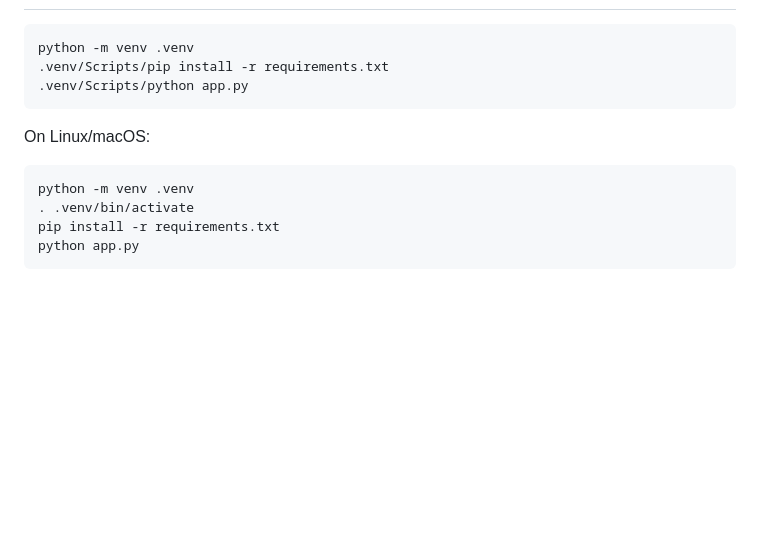
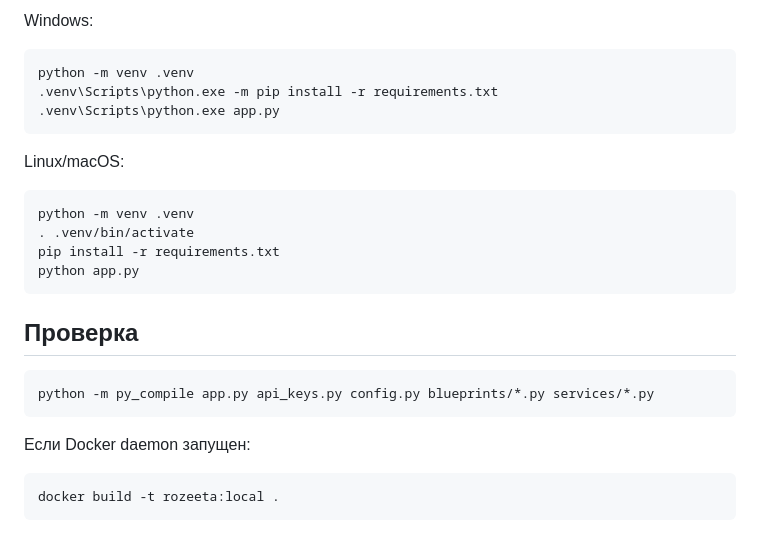
Before and after one commit to No-name-persono/rozetta, a Markdown page: README.md, the part around one of its changes. GitHub-like rendering; blank space fills up the shorter version.

````diff
--- a/README.md
+++ b/README.md
@@ -128,11 +169,13 @@ Known `analysis_status.value` values:
 
-```bash
+Windows:
+
+```powershell
 python -m venv .venv
-.venv/Scripts/pip install -r requirements.txt
-.venv/Scripts/python app.py
+.venv\Scripts\python.exe -m pip install -r requirements.txt
+.venv\Scripts\python.exe app.py
 ```
 
-On Linux/macOS:
+Linux/macOS:
 
 ```bash
 python -m venv .venv
@@ -140,3 +183,15 @@ python -m venv .venv
 pip install -r requirements.txt
 python app.py
 ```
+
+## Проверка
+
+```bash
+python -m py_compile app.py api_keys.py config.py blueprints/*.py services/*.py
+```
+
+Если Docker daemon запущен:
+
+```bash
+docker build -t rozeeta:local .
+```
````
Also changed, not shown: other parts of README.md (+78 -37 lines).
